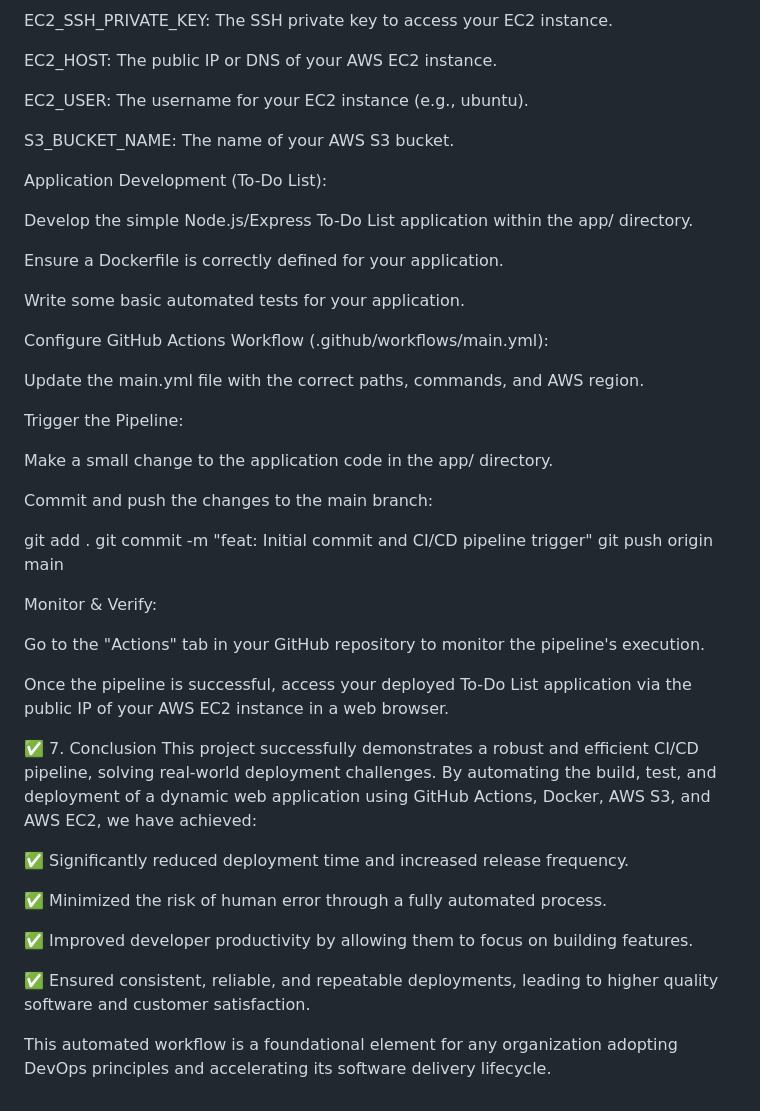
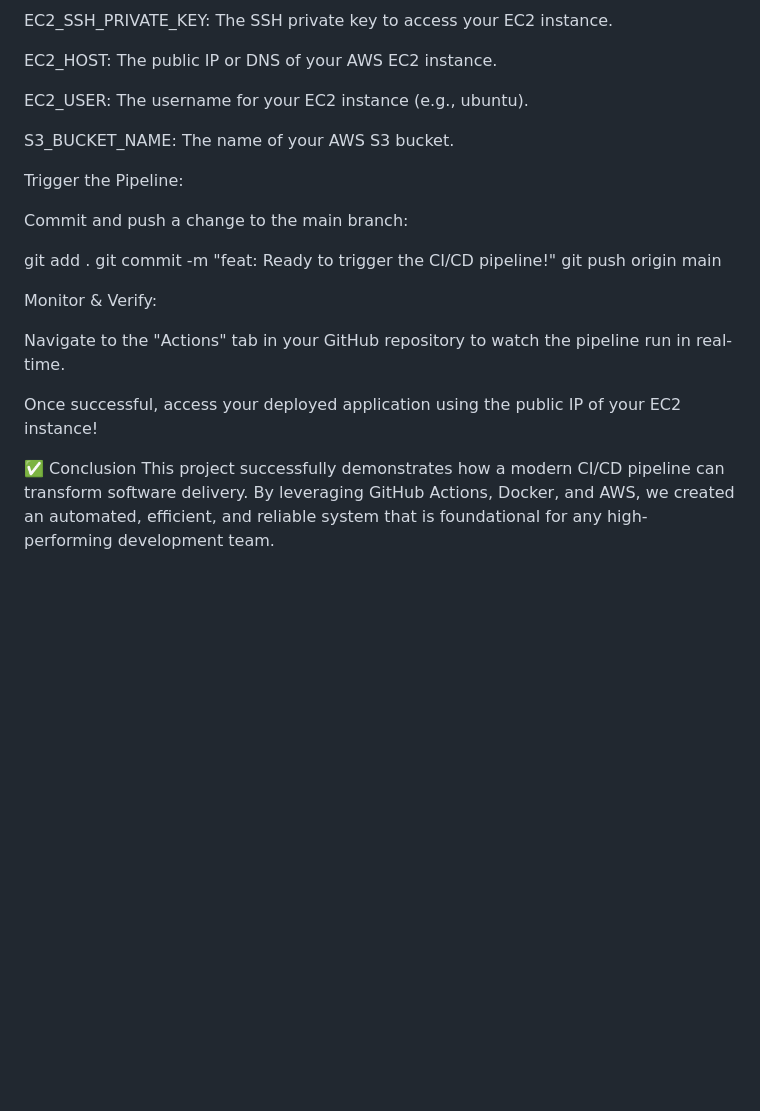
Before and after one commit to Aryan13-tech/DevOps-project, a Markdown page: README.md, the part around one of its changes. GitHub-like rendering; folded sections open; blank space fills up the shorter version.

```diff
--- a/README.md
+++ b/README.md
@@ -165,43 +125,21 @@ EC2_USER: The username for your EC2 instance (e.g., ubuntu).
 
 S3_BUCKET_NAME: The name of your AWS S3 bucket.
 
-Application Development (To-Do List):
-
-Develop the simple Node.js/Express To-Do List application within the app/ directory.
-
-Ensure a Dockerfile is correctly defined for your application.
-
-Write some basic automated tests for your application.
-
-Configure GitHub Actions Workflow (.github/workflows/main.yml):
-
-Update the main.yml file with the correct paths, commands, and AWS region.
-
 Trigger the Pipeline:
 
-Make a small change to the application code in the app/ directory.
-
-Commit and push the changes to the main branch:
+Commit and push a change to the main branch:
 
 git add .
-git commit -m "feat: Initial commit and CI/CD pipeline trigger"
+git commit -m "feat: Ready to trigger the CI/CD pipeline!"
 git push origin main
 
 Monitor & Verify:
 
-Go to the "Actions" tab in your GitHub repository to monitor the pipeline's execution.
+Navigate to the "Actions" tab in your GitHub repository to watch the pipeline run in real-time.
 
-Once the pipeline is successful, access your deployed To-Do List application via the public IP of your AWS EC2 instance in a web browser.
+Once successful, access your deployed application using the public IP of your EC2 instance!
 
-✅ 7. Conclusion
-This project successfully demonstrates a robust and efficient CI/CD pipeline, solving real-world deployment challenges. By automating the build, test, and deployment of a dynamic web application using GitHub Actions, Docker, AWS S3, and AWS EC2, we have achieved:
+</details>
 
-✅ Significantly reduced deployment time and increased release frequency.
-
-✅ Minimized the risk of human error through a fully automated process.
-
-✅ Improved developer productivity by allowing them to focus on building features.
-
-✅ Ensured consistent, reliable, and repeatable deployments, leading to higher quality software and customer satisfaction.
-
-This automated workflow is a foundational element for any organization adopting DevOps principles and accelerating its software delivery lifecycle.
+✅ Conclusion
+This project successfully demonstrates how a modern CI/CD pipeline can transform software delivery. By leveraging GitHub Actions, Docker, and AWS, we created an automated, efficient, and reliable system that is foundational for any high-performing development team.
```
Also changed, not shown: other parts of README.md (+53 -93 lines).
